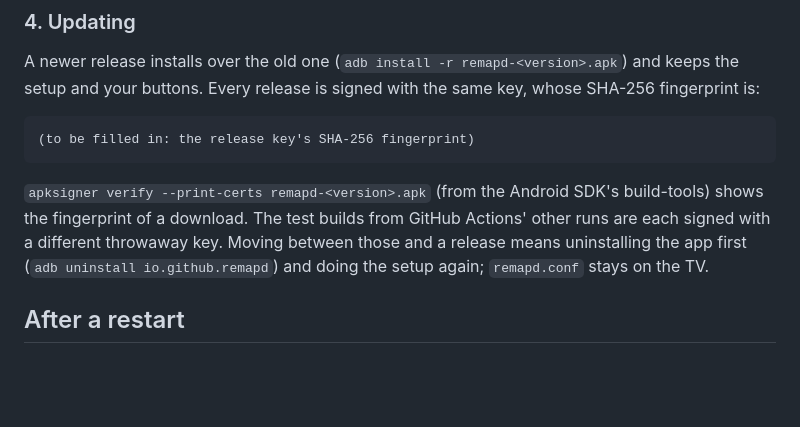
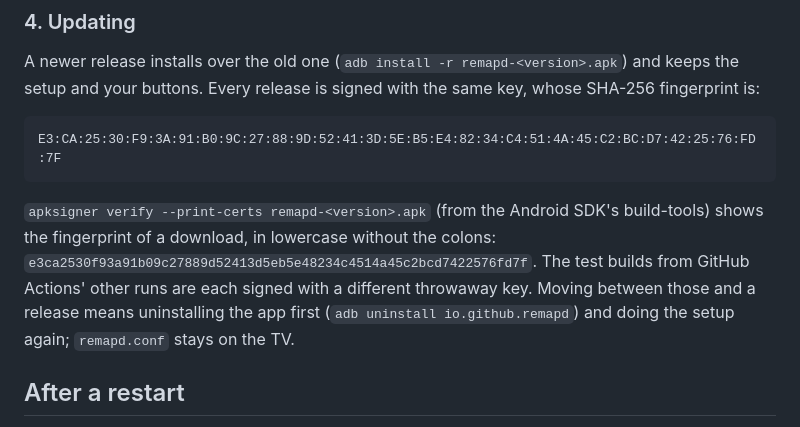
Before and after one commit to gureetk/remapd, a Markdown page: README.md, the part around the change. Rendered like a GitHub page; blank space fills up the shorter version.

Commit message:
Add the release key's fingerprint to the README
Co-Authored-By: gureet <noreply@git.gureet.ca>
Co-Authored-By: Claude Opus 5.5 <noreply@anthropic.com>

````diff
--- a/README.md
+++ b/README.md
@@ -122,10 +122,10 @@ Wireless debugging stays on while the Buttons screen is open. It goes off when y
 A newer release installs over the old one (`adb install -r remapd-<version>.apk`) and keeps the setup and your buttons. Every release is signed with the same key, whose SHA-256 fingerprint is:
 
 ```
-(to be filled in: the release key's SHA-256 fingerprint)
+E3:CA:25:30:F9:3A:91:B0:9C:27:88:9D:52:41:3D:5E:B5:E4:82:34:C4:51:4A:45:C2:BC:D7:42:25:76:FD:7F
 ```
 
-`apksigner verify --print-certs remapd-<version>.apk` (from the Android SDK's build-tools) shows the fingerprint of a download. The test builds from GitHub Actions' other runs are each signed with a different throwaway key. Moving between those and a release means uninstalling the app first (`adb uninstall io.github.remapd`) and doing the setup again; `remapd.conf` stays on the TV.
+`apksigner verify --print-certs remapd-<version>.apk` (from the Android SDK's build-tools) shows the fingerprint of a download, in lowercase without the colons: `e3ca2530f93a91b09c27889d52413d5eb5e48234c4514a45c2bcd7422576fd7f`. The test builds from GitHub Actions' other runs are each signed with a different throwaway key. Moving between those and a release means uninstalling the app first (`adb uninstall io.github.remapd`) and doing the setup again; `remapd.conf` stays on the TV.
 
 ## After a restart
 
````
